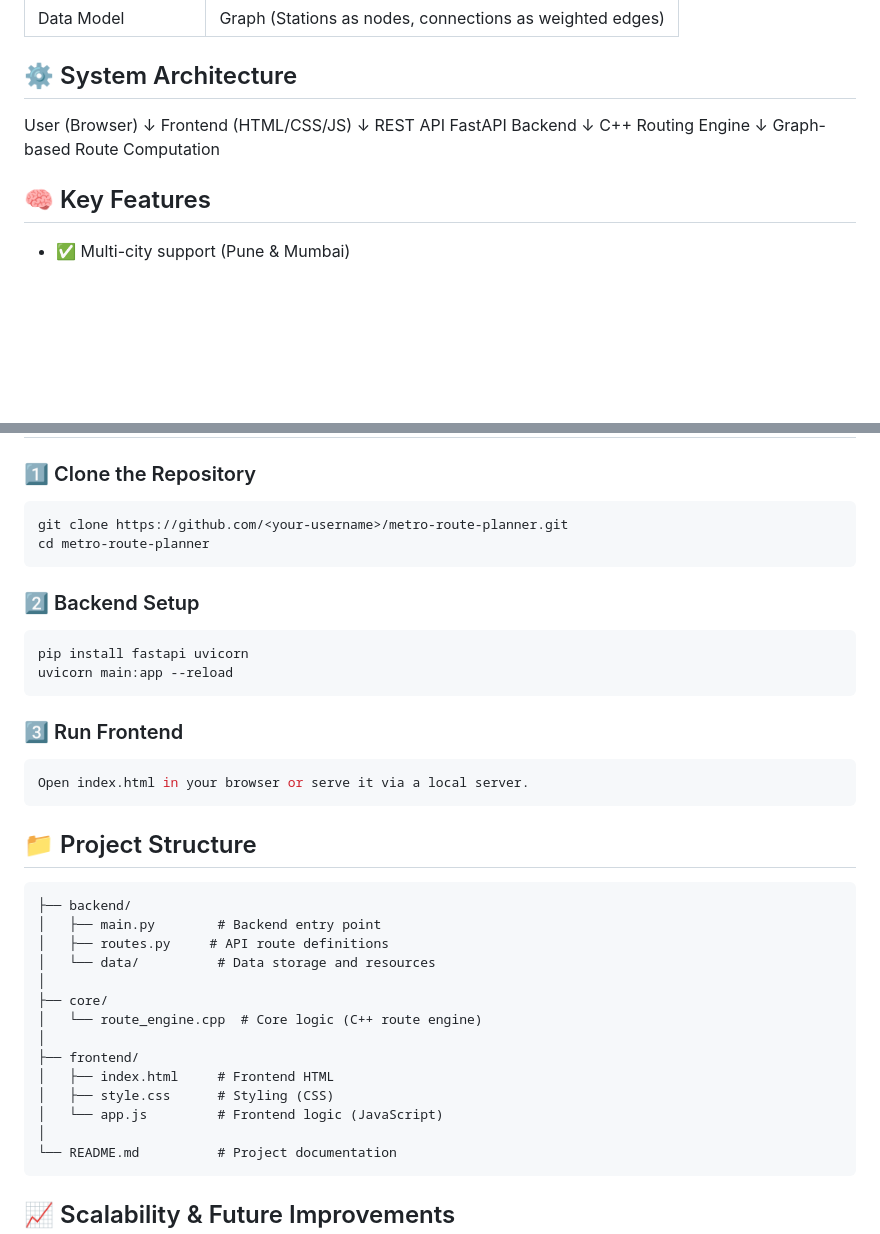
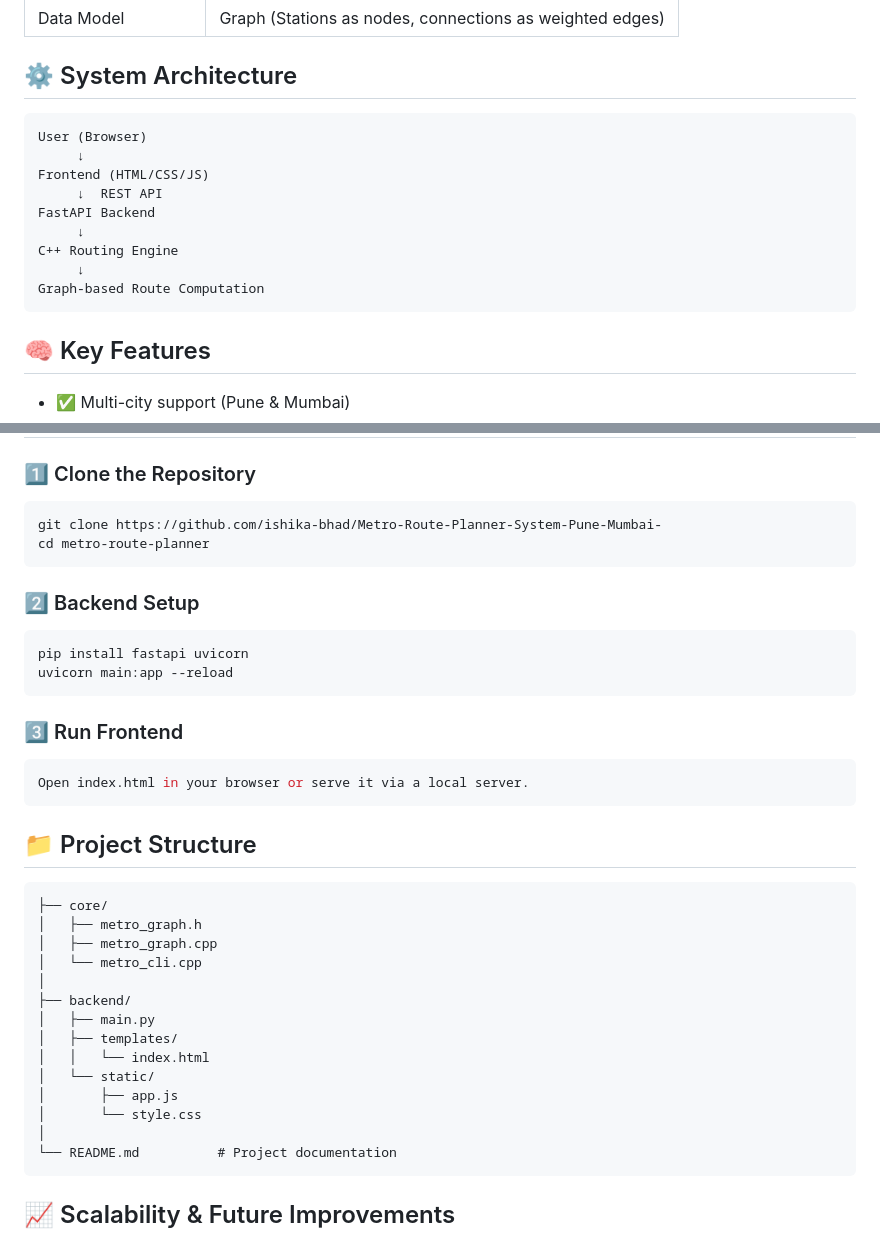
Before and after one commit to ishika-bhad/Metro-Route-Planning-System-Pune-Mumbai-, a Markdown page: README.md, 2 parts joined by grey strips. Rendered like a GitHub page; blank space fills up the shorter version.

Commit message:
Revise README with new repo link and backend info
Updated repository URL and added backend structure details.

````diff
--- a/README.md
+++ b/README.md
@@ -18,6 +18,7 @@ This project addresses these problems by modeling the transit network as a weigh
 | Data Model          | Graph (Stations as nodes, connections as weighted edges) |
 
 ## ⚙️ System Architecture
+```text
 User (Browser)
      ↓
 Frontend (HTML/CSS/JS)
@@ -27,6 +28,7 @@ FastAPI Backend
 C++ Routing Engine
      ↓
 Graph-based Route Computation
+```
 ## 🧠 Key Features
 - ✅ Multi-city support (Pune & Mumbai)
 
@@ -51,7 +53,7 @@ Graph-based Route Computation
 ## 🚀 Getting Started
 ### 1️⃣ Clone the Repository
 ```bash
-git clone https://github.com/<your-username>/metro-route-planner.git
+git clone https://github.com/ishika-bhad/Metro-Route-Planner-System-Pune-Mumbai-
 cd metro-route-planner
 ```
 ### 2️⃣ Backend Setup
@@ -66,18 +68,18 @@ Open index.html in your browser or serve it via a local server.
 ## 📁 Project Structure
 
 ```text
+├── core/
+│   ├── metro_graph.h
+│   ├── metro_graph.cpp
+│   └── metro_cli.cpp
+│
 ├── backend/
-│   ├── main.py        # Backend entry point
-│   ├── routes.py     # API route definitions
-│   └── data/          # Data storage and resources
-│
-├── core/
-│   └── route_engine.cpp  # Core logic (C++ route engine)
-│
-├── frontend/
-│   ├── index.html     # Frontend HTML
-│   ├── style.css      # Styling (CSS)
-│   └── app.js         # Frontend logic (JavaScript)
+│   ├── main.py
+│   ├── templates/
+│   │   └── index.html
+│   └── static/
+│       ├── app.js
+│       └── style.css
 │
 └── README.md          # Project documentation
 ```
````
